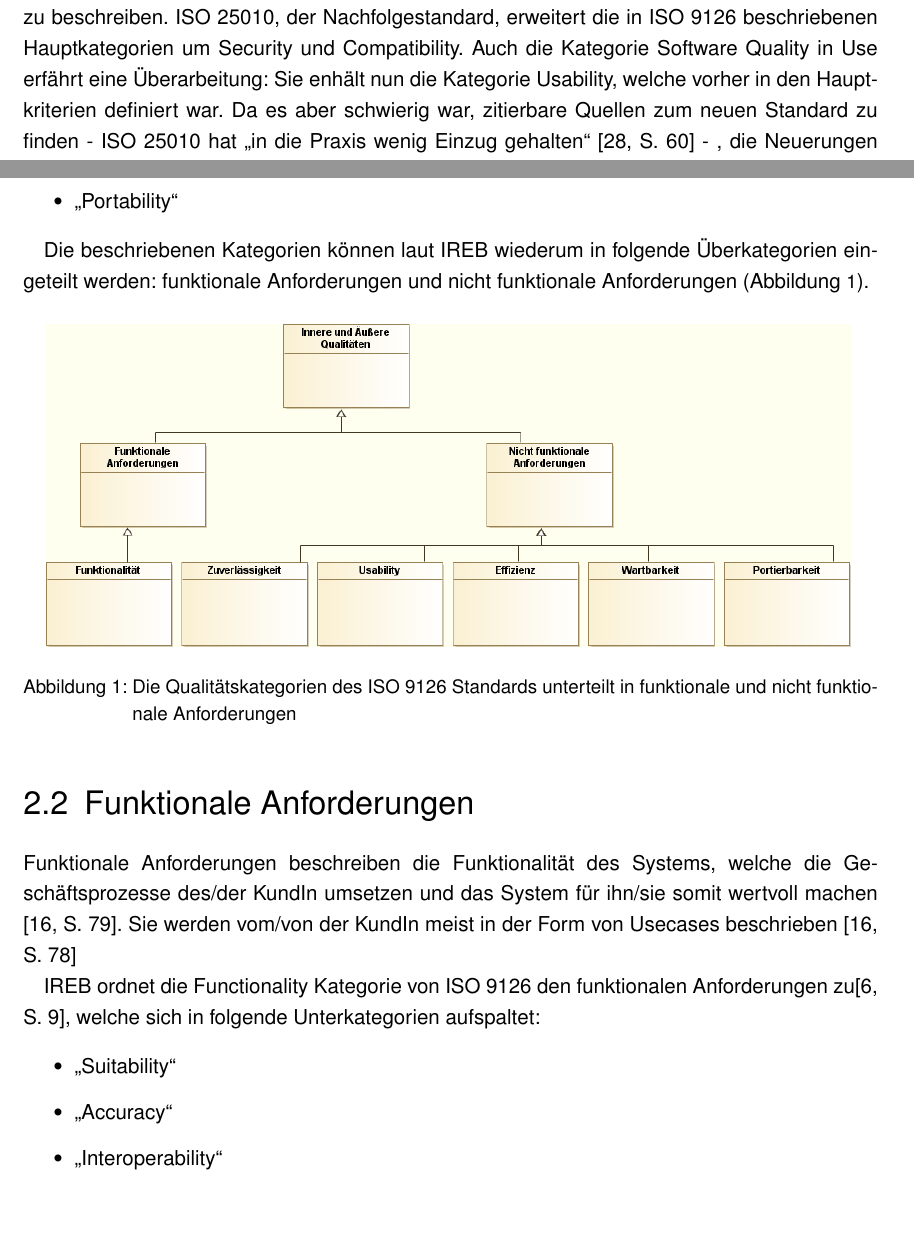
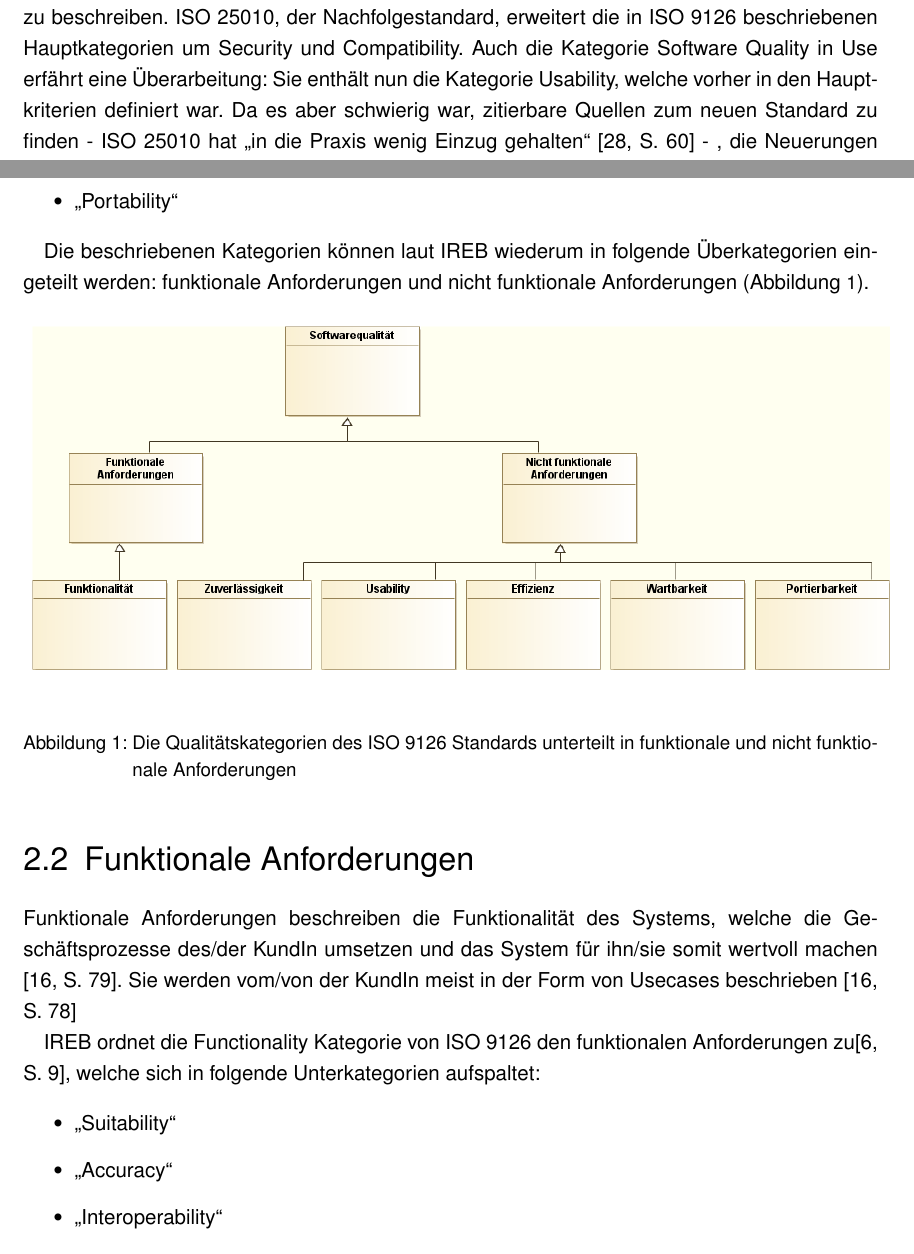
Before and after one commit to BernhardPosselt/master-thesis, a LaTeX thesis (thesis/thesis.tex, which reads thesis/chapters/requirements.tex): two parts of pages 13 and 14 of 69, joined at a grey line, cut so that both start at the same text, the shorter picture padded with empty space. Compiled offline with pdfLaTeX; an older LaTeX class or package is replaced by its successor.

Commit message:
fix typo

```diff
--- a/thesis/chapters/requirements.tex
+++ b/thesis/chapters/requirements.tex
@@ -19,7 +19,7 @@ Die transzendentale Sicht beschreibt Qualität als sofort erkennbar, aber als ni
 Diese Sichten treffen mehr oder weniger auch für Softwarequalität zu \cite[S. 399]{pract}, sind aber noch zu grob formuliert, um konkrete Schritte bei der Erstellung des Systems und dessen Architektur zu setzen und konkrete Werte für die Überprüfung der Qualität fest zu legen. Eine genaue Auflistung der für Softwarequalität relevanten Faktoren, bzw. ein Modell, welches den Qualitätsprozess unterstützt, ist somit von Nöten.
 
 \section{Softwarequalitätsmodelle}
-ISO 9126 \cite{ISO_SQ} und dessen Nachfolger ISO 25010 \cite{ISO_SQ2} bieten ein Modell, um Softwarequalität zu beschreiben. ISO 25010, der Nachfolgestandard, erweitert die in ISO 9126 beschriebenen Hauptkategorien um Security und Compatibility. Auch die Kategorie Software Quality in Use erfährt eine Überarbeitung: Sie enhält nun die Kategorie Usability, welche vorher in den Hauptkriterien definiert war. Da es aber schwierig war, zitierbare Quellen zum neuen Standard zu finden - ISO 25010 hat \glqq in die Praxis wenig Einzug gehalten\grqq \ \cite[S. 60]{effektiv} - , die Neuerungen überschaubar und mehr eine Umorganisierung als Revolution darstellen, wird auf die Nutzung von ISO 25010 verzichtet und das Qualitätsmodell des Vorgängers, ISO 9216, verwendet.
+ISO 9126 \cite{ISO_SQ} und dessen Nachfolger ISO 25010 \cite{ISO_SQ2} bieten ein Modell, um Softwarequalität zu beschreiben. ISO 25010, der Nachfolgestandard, erweitert die in ISO 9126 beschriebenen Hauptkategorien um Security und Compatibility. Auch die Kategorie Software Quality in Use erfährt eine Überarbeitung: Sie enthält nun die Kategorie Usability, welche vorher in den Hauptkriterien definiert war. Da es aber schwierig war, zitierbare Quellen zum neuen Standard zu finden - ISO 25010 hat \glqq in die Praxis wenig Einzug gehalten\grqq \ \cite[S. 60]{effektiv} - , die Neuerungen überschaubar und mehr eine Umorganisierung als Revolution darstellen, wird auf die Nutzung von ISO 25010 verzichtet und das Qualitätsmodell des Vorgängers, ISO 9216, verwendet.
 
 ISO 9126 definiert folgende Qualitätskategorien:
 
@@ -37,7 +37,7 @@ Die beschriebenen Kategorien können laut IREB wiederum in folgende Überkategor
 
 \begin{figure}[H]
     \centering
-    \includegraphics[scale=0.45]{img/iso9126.png}
+    \includegraphics[scale=0.48]{img/iso9126.png}
     \caption{Die Qualitätskategorien des ISO 9126 Standards unterteilt in funktionale und nicht funktionale Anforderungen}
     \label{fig:iso9126}
 \end{figure}
```
Also changed, not shown: thesis/img/iso9126.png.
